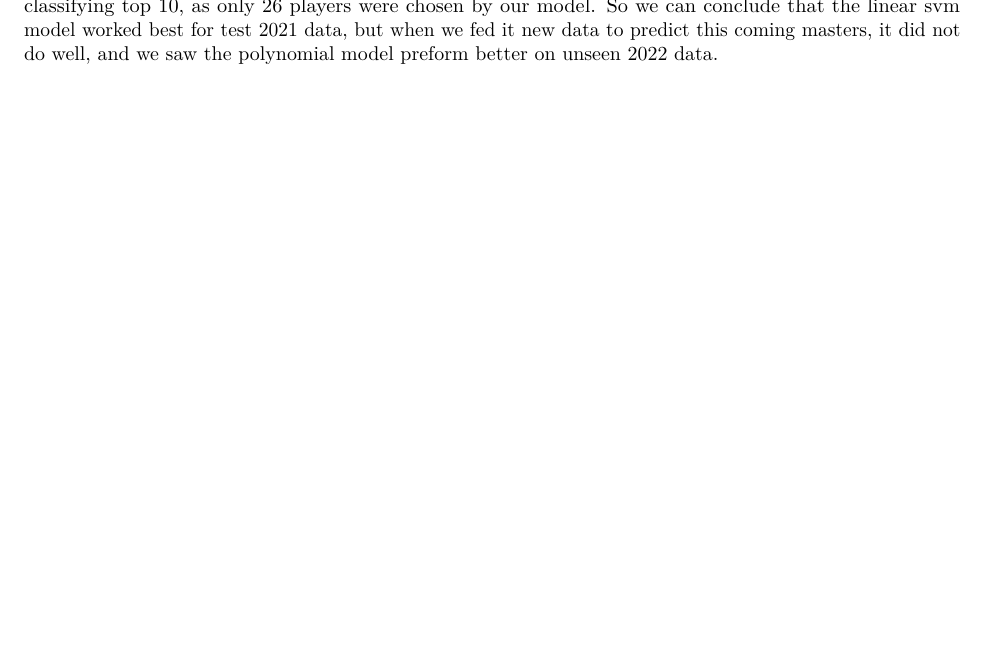
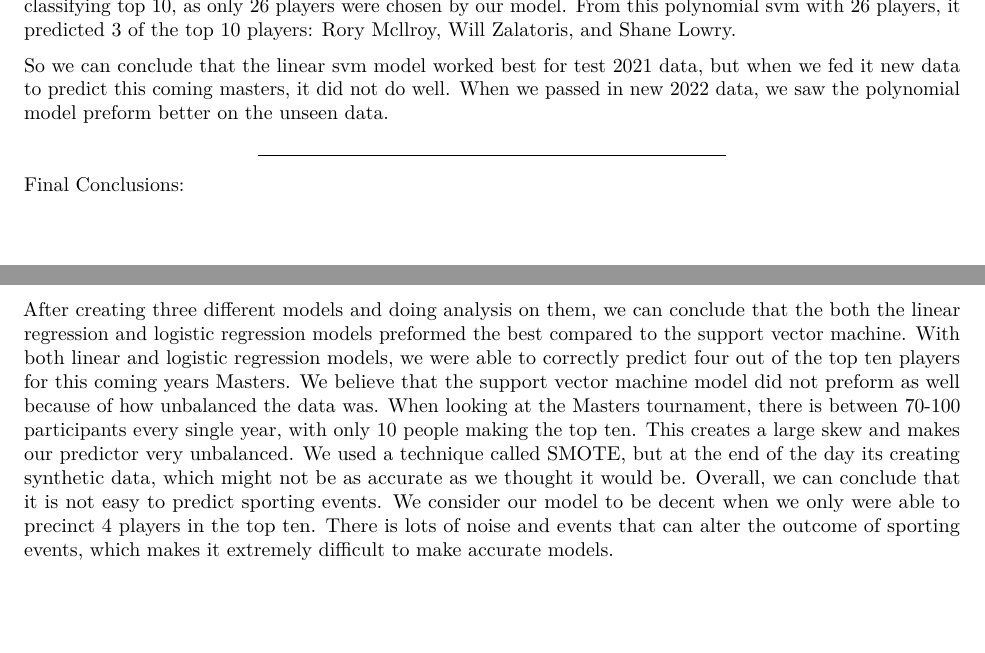
Before and after one commit to SamMilnes/Masters2022Prediction, an R Markdown document (final_write_up.Rmd): part of page 18 of 18 before the commit and two parts of pages 18 and 19 of 19 after it, the two joined at a grey line, cut so that both start at the same text, the shorter picture padded with empty space. Rendered offline with R 4.5, knitr and Pandoc, then LaTeX, with nearby package versions; some code elsewhere in the file could not run offline.

Commit message:
Added short write up file

````diff
--- a/final_write_up.Rmd
+++ b/final_write_up.Rmd
@@ -561,6 +571,36 @@ predicted_top_10
 ```
 When we try our new data on the polynomial model, we see that it does a more
 accurate job of classifying top 10, as only 26 players were chosen by our
-model. So we can conclude that the linear svm model worked best for test 2021
+model. From this polynomial svm with 26 players, it predicted 3 of the top 10
+players: Rory Mcllroy, Will Zalatoris, and Shane Lowry.
+
+
+
+
+So we can conclude that the linear svm model worked best for test 2021
 data, but when we fed it new data to predict this coming masters, it did not do
-well, and we saw the polynomial model preform better on unseen 2022 data.
+well. When we passed in new 2022 data, we saw the polynomial model preform
+better on the unseen data.
+
+
+
+-------------------------------------------------------------------------------
+
+Final Conclusions:
+
+
+After creating three different models and doing analysis on them, we can conclude
+that the both the linear regression and logistic regression models preformed
+the best compared to the support vector machine. With both linear and logistic
+regression models, we were able to correctly predict four out of the top ten
+players for this coming years Masters. We believe that the support vector
+machine model did not preform as well because of how unbalanced the data was.
+When looking at the Masters tournament, there is between 70-100 participants
+every single year, with only 10 people making the top ten. This creates a large
+skew and makes our predictor very unbalanced. We used a technique called SMOTE,
+but at the end of the day its creating synthetic data, which might not be as
+accurate as we thought it would be. Overall, we can conclude that it is not
+easy to predict sporting events. We consider our model to be decent when we only
+were able to precinct 4 players in the top ten. There is lots of noise and events
+that can alter the outcome of sporting events, which makes it extremely difficult
+to make accurate models.
````
Also changed, not shown: writeUpShort.Rmd (added, +10 -0 lines), final_write_up.Rmd (28 more changed lines).
